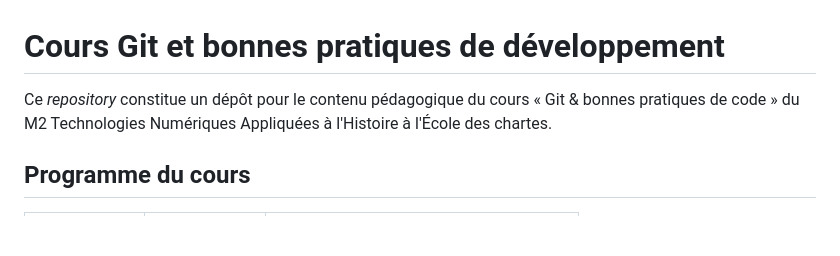
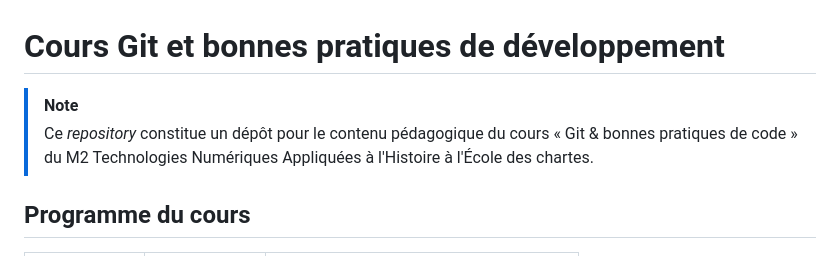
Before and after one commit to Segolene-Albouy/GIT-M2TNAH, a Markdown page: README.md, the part around the change. Drawn GitHub-style; blank space fills up the shorter version.

Commit message:
[DOCS] improve README
Added a note to emphasize the purpose of the repository.

```diff
--- a/README.md
+++ b/README.md
@@ -1,7 +1,8 @@
 # Cours Git et bonnes pratiques de développement
 
-Ce *repository* constitue un dépôt pour le contenu pédagogique du cours « Git & bonnes pratiques de code » du
-M2 Technologies Numériques Appliquées à l'Histoire à l'École des chartes.
+> [!NOTE]
+> Ce *repository* constitue un dépôt pour le contenu pédagogique du cours « Git & bonnes pratiques de code » du
+> M2 Technologies Numériques Appliquées à l'Histoire à l'École des chartes.
 
 ## Programme du cours
 
```
